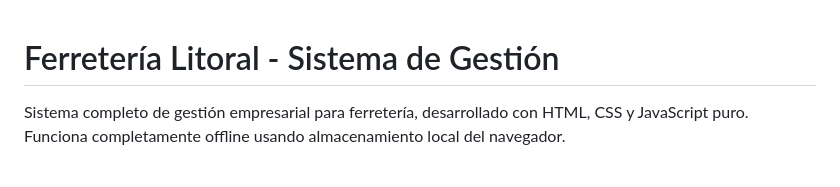
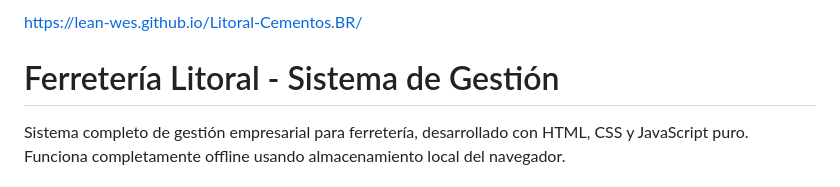
Before and after one commit to Lean-wes/Litoral-Cementos.BR, a Markdown page: README.md, the part around the change. GitHub-like rendering.

```diff
--- a/README.md
+++ b/README.md
@@ -1,3 +1,5 @@
+https://lean-wes.github.io/Litoral-Cementos.BR/
+
 # Ferretería Litoral - Sistema de Gestión
 
 Sistema completo de gestión empresarial para ferretería, desarrollado con HTML, CSS y JavaScript puro. Funciona completamente offline usando almacenamiento local del navegador.
```
